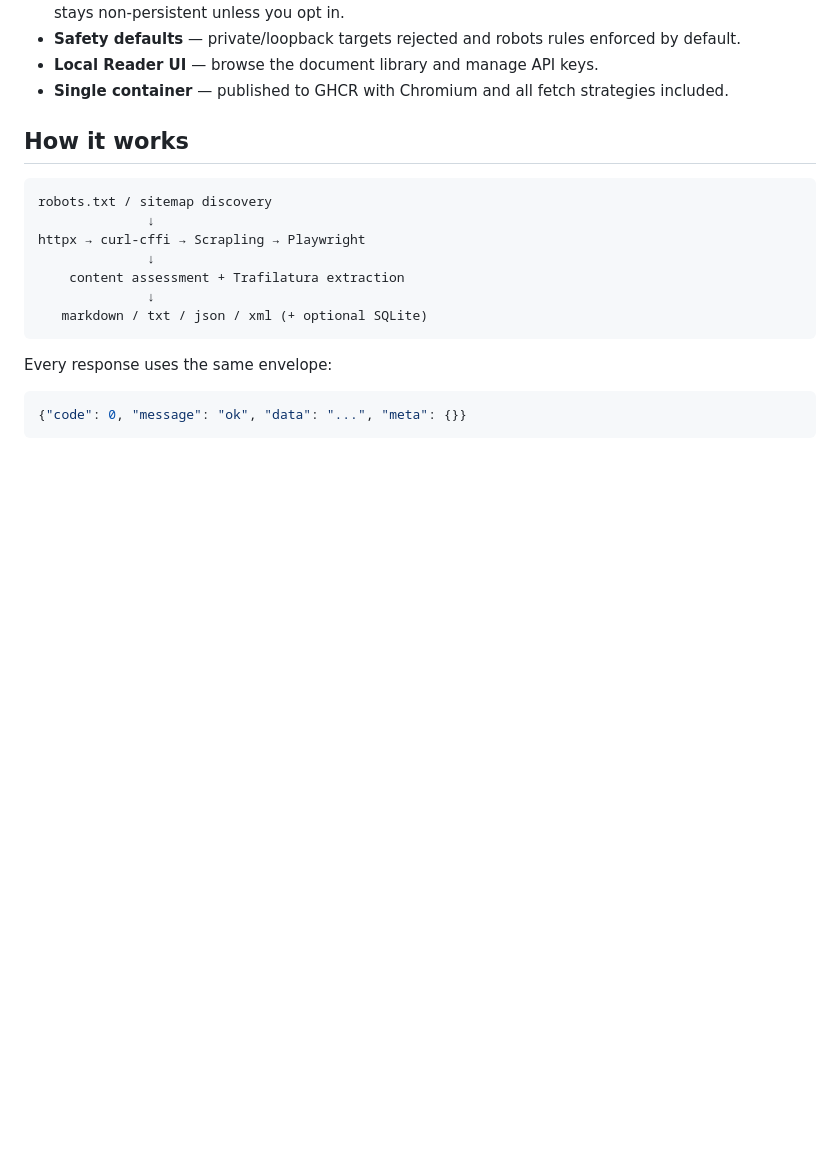
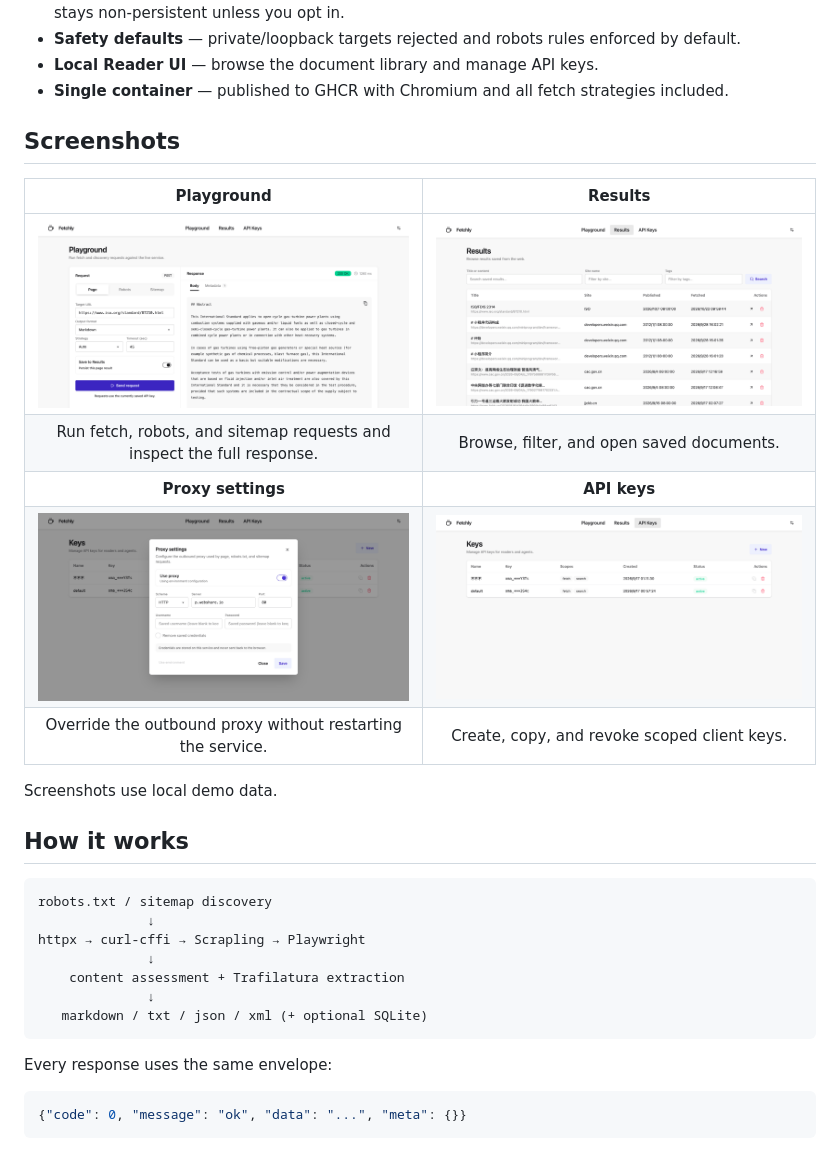
Before and after one commit to wyf0931/oma-fetcher, a Markdown page: README.md, the part around the change. Rendered like a GitHub page; pictures changed too: docs/assets/screenshots/keys.png (added), docs/assets/screenshots/playground.png (added), docs/assets/screenshots/proxy-settings.png (added); blank space fills up the shorter version.

```diff
--- a/README.md
+++ b/README.md
@@ -31,6 +31,18 @@ browser automation framework in every caller.
 - **Local Reader UI** — browse the document library and manage API keys.
 - **Single container** — published to GHCR with Chromium and all fetch
   strategies included.
+
+## Screenshots
+
+| Playground | Results |
+| :---: | :---: |
+| [![Playground](docs/assets/screenshots/playground.png)](docs/assets/screenshots/playground.png) | [![Results](docs/assets/screenshots/results.png)](docs/assets/screenshots/results.png) |
+| Run fetch, robots, and sitemap requests and inspect the full response. | Browse, filter, and open saved documents. |
+| **Proxy settings** | **API keys** |
+| [![Proxy settings](docs/assets/screenshots/proxy-settings.png)](docs/assets/screenshots/proxy-settings.png) | [![API keys](docs/assets/screenshots/keys.png)](docs/assets/screenshots/keys.png) |
+| Override the outbound proxy without restarting the service. | Create, copy, and revoke scoped client keys. |
+
+Screenshots use local demo data.
 
 ## How it works
 
```
Also changed, not shown: README.zh-CN.md (+12 -0 lines).
